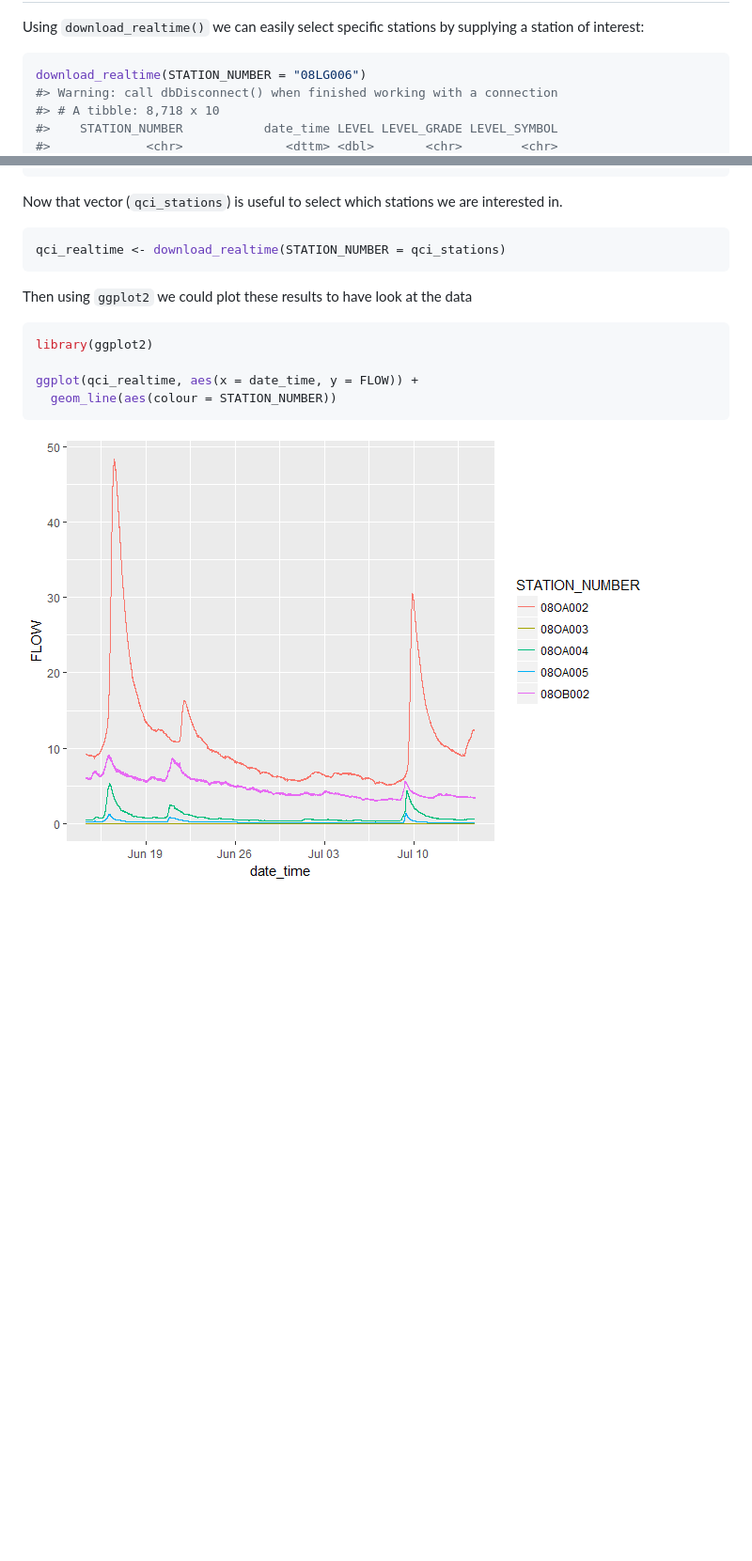
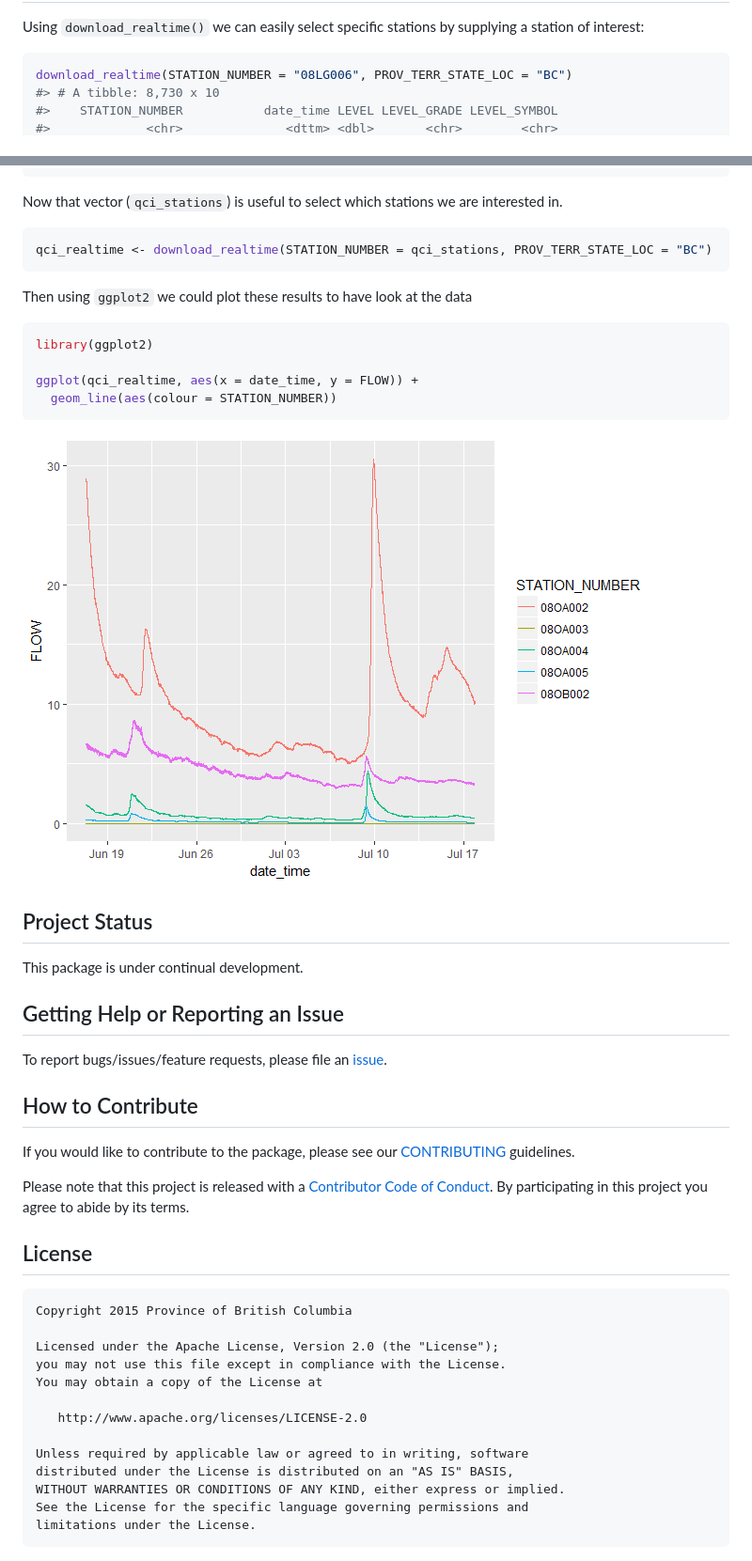
Before and after one commit to ropensci/tidyhydat, a Markdown page: README.md, 2 parts joined by grey strips. Shown at 94% size. Drawn GitHub-style; pictures changed too: README-unnamed-chunk-10-1.png, README-unnamed-chunk-12-1.png (added); blank space fills up the shorter version.

Commit message:
Update documentation; README

````diff
--- a/README.md
+++ b/README.md
@@ -55,8 +65,7 @@ Basin realtime data acquisition usage
 Using `download_realtime()` we can easily select specific stations by supplying a station of interest:
 
 ``` r
-download_realtime(STATION_NUMBER = "08LG006")
-#> Warning: call dbDisconnect() when finished working with a connection
-#> # A tibble: 8,718 x 10
+download_realtime(STATION_NUMBER = "08LG006", PROV_TERR_STATE_LOC = "BC")
+#> # A tibble: 8,730 x 10
 #>    STATION_NUMBER           date_time LEVEL LEVEL_GRADE LEVEL_SYMBOL
 #>             <chr>              <dttm> <dbl>       <chr>        <chr>
@@ -127,7 +189,7 @@ qci_stations
 Now that vector (`qci_stations`) is useful to select which stations we are interested in.
 
 ``` r
-qci_realtime <- download_realtime(STATION_NUMBER = qci_stations)
+qci_realtime <- download_realtime(STATION_NUMBER = qci_stations, PROV_TERR_STATE_LOC = "BC")
 ```
 
 Then using `ggplot2` we could plot these results to have look at the data
@@ -139,4 +201,38 @@ ggplot(qci_realtime, aes(x = date_time, y = FLOW)) +
   geom_line(aes(colour = STATION_NUMBER))
 ```
 
-![](README-unnamed-chunk-10-1.png)
+![](README-unnamed-chunk-12-1.png)
+
+Project Status
+--------------
+
+This package is under continual development.
+
+Getting Help or Reporting an Issue
+----------------------------------
+
+To report bugs/issues/feature requests, please file an [issue](https://github.com/bcgov/tidyhydat/issues/).
+
+How to Contribute
+-----------------
+
+If you would like to contribute to the package, please see our [CONTRIBUTING](CONTRIBUTING.md) guidelines.
+
+Please note that this project is released with a [Contributor Code of Conduct](CODE_OF_CONDUCT.md). By participating in this project you agree to abide by its terms.
+
+License
+-------
+
+    Copyright 2015 Province of British Columbia
+
+    Licensed under the Apache License, Version 2.0 (the "License");
+    you may not use this file except in compliance with the License.
+    You may obtain a copy of the License at
+
+       http://www.apache.org/licenses/LICENSE-2.0
+
+    Unless required by applicable law or agreed to in writing, software
+    distributed under the License is distributed on an "AS IS" BASIS,
+    WITHOUT WARRANTIES OR CONDITIONS OF ANY KIND, either express or implied.
+    See the License for the specific language governing permissions and
+    limitations under the License.
````
Also changed, not shown: other parts of README.md (+85 -22 lines), 3 other files.
